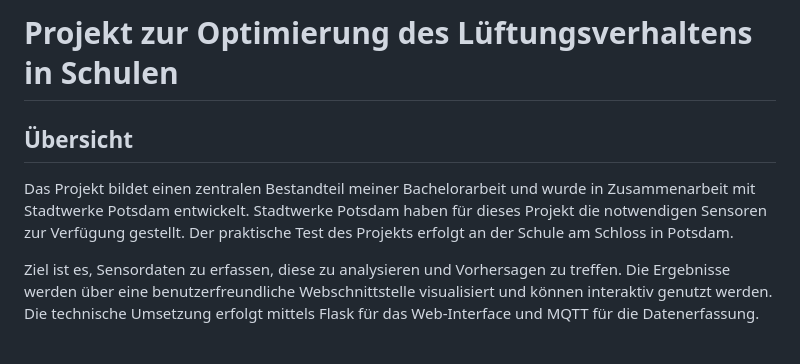
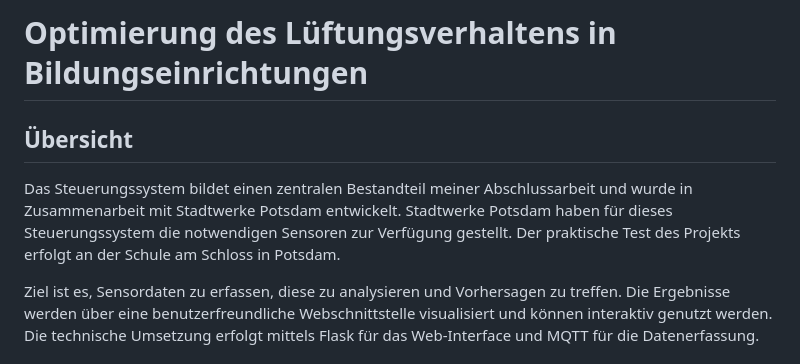
Before and after one commit to mudarshullar2/ventilation-optimization, a Markdown page: README.md, the part around the change. Drawn GitHub-style.

```diff
--- a/README.md
+++ b/README.md
@@ -1,8 +1,8 @@
-# Projekt zur Optimierung des Lüftungsverhaltens in Schulen
+# Optimierung des Lüftungsverhaltens in Bildungseinrichtungen
 
 ## Übersicht
 
-Das Projekt bildet einen zentralen Bestandteil meiner Bachelorarbeit und wurde in Zusammenarbeit mit Stadtwerke Potsdam entwickelt. Stadtwerke Potsdam haben für dieses Projekt die notwendigen Sensoren zur Verfügung gestellt. Der praktische Test des Projekts erfolgt an der Schule am Schloss in Potsdam.
+Das Steuerungssystem bildet einen zentralen Bestandteil meiner Abschlussarbeit und wurde in Zusammenarbeit mit Stadtwerke Potsdam entwickelt. Stadtwerke Potsdam haben für dieses Steuerungssystem die notwendigen Sensoren zur Verfügung gestellt. Der praktische Test des Projekts erfolgt an der Schule am Schloss in Potsdam.
 
 Ziel ist es, Sensordaten zu erfassen, diese zu analysieren und Vorhersagen zu treffen. Die Ergebnisse werden über eine benutzerfreundliche Webschnittstelle visualisiert und können interaktiv genutzt werden. Die technische Umsetzung erfolgt mittels Flask für das Web-Interface und MQTT für die Datenerfassung.
 
```
